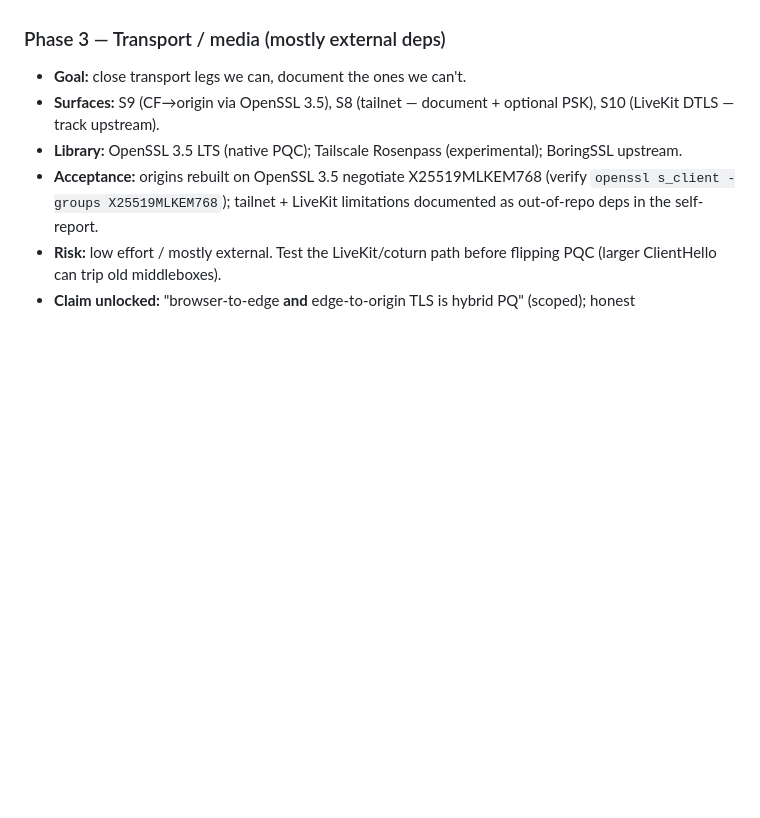
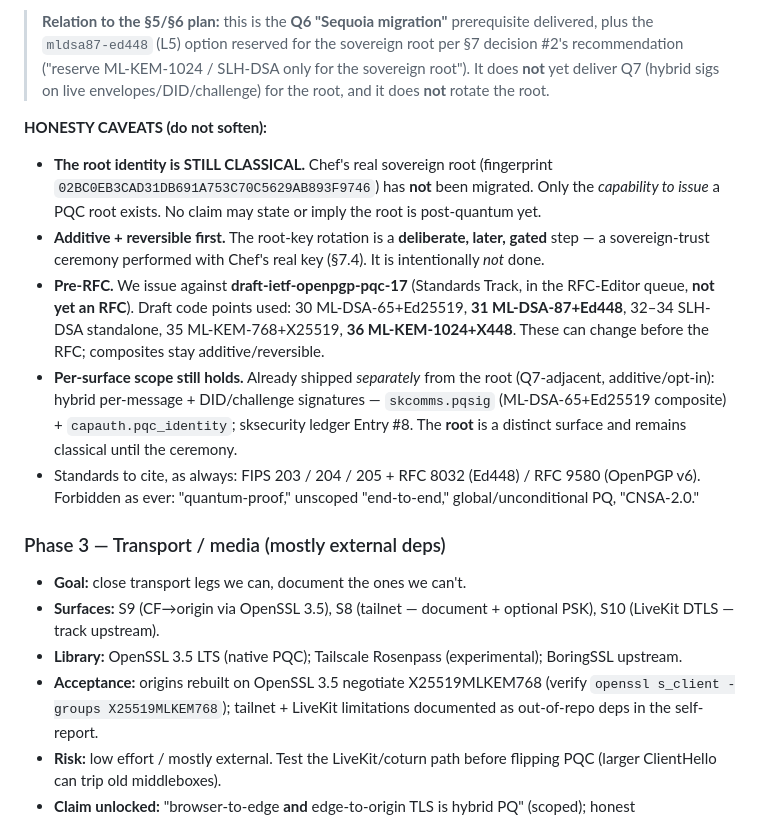
Before and after one commit to smilinTux/skchat, a Markdown page: docs/quantum-resistance-architecture.md, the part around one of its changes. Drawn GitHub-style; blank space fills up the shorter version.

```diff
--- a/docs/quantum-resistance-architecture.md
+++ b/docs/quantum-resistance-architecture.md
@@ -199,3 +230,12 @@ Each phase: **goal · surfaces · library · acceptance · risk · claim unlocke
+> **Relation to the §5/§6 plan:** this is the **Q6 "Sequoia migration"** prerequisite delivered, plus the `mldsa87-ed448` (L5) option reserved for the sovereign root per §7 decision #2's recommendation ("reserve ML-KEM-1024 / SLH-DSA only for the sovereign root"). It does **not** yet deliver Q7 (hybrid sigs on live envelopes/DID/challenge) for the root, and it does **not** rotate the root.
+
+**HONESTY CAVEATS (do not soften):**
+- **The root identity is STILL CLASSICAL.** Chef's real sovereign root (fingerprint `02BC0EB3CAD31DB691A753C70C5629AB893F9746`) has **not** been migrated. Only the *capability to issue* a PQC root exists. No claim may state or imply the root is post-quantum yet.
+- **Additive + reversible first.** The root-key rotation is a **deliberate, later, gated** step — a sovereign-trust ceremony performed with Chef's real key (§7.4). It is intentionally *not* done.
+- **Pre-RFC.** We issue against **draft-ietf-openpgp-pqc-17** (Standards Track, in the RFC-Editor queue, **not yet an RFC**). Draft code points used: 30 ML-DSA-65+Ed25519, **31 ML-DSA-87+Ed448**, 32–34 SLH-DSA standalone, 35 ML-KEM-768+X25519, **36 ML-KEM-1024+X448**. These can change before the RFC; composites stay additive/reversible.
+- **Per-surface scope still holds.** Already shipped *separately* from the root (Q7-adjacent, additive/opt-in): hybrid per-message + DID/challenge signatures — `skcomms.pqsig` (ML-DSA-65+Ed25519 composite) + `capauth.pqc_identity`; sksecurity ledger Entry #8. The **root** is a distinct surface and remains classical until the ceremony.
+- Standards to cite, as always: FIPS 203 / 204 / 205 + RFC 8032 (Ed448) / RFC 9580 (OpenPGP v6). Forbidden as ever: "quantum-proof," unscoped "end-to-end," global/unconditional PQ, "CNSA-2.0."
+
 ### Phase 3 — Transport / media (mostly external deps)
 - **Goal:** close transport legs we can, document the ones we can't.
 - **Surfaces:** S9 (CF→origin via OpenSSL 3.5), S8 (tailnet — document + optional PSK), S10 (LiveKit DTLS — track upstream).
```
Also changed, not shown: other parts of docs/quantum-resistance-architecture.md (+31 -0 lines).
